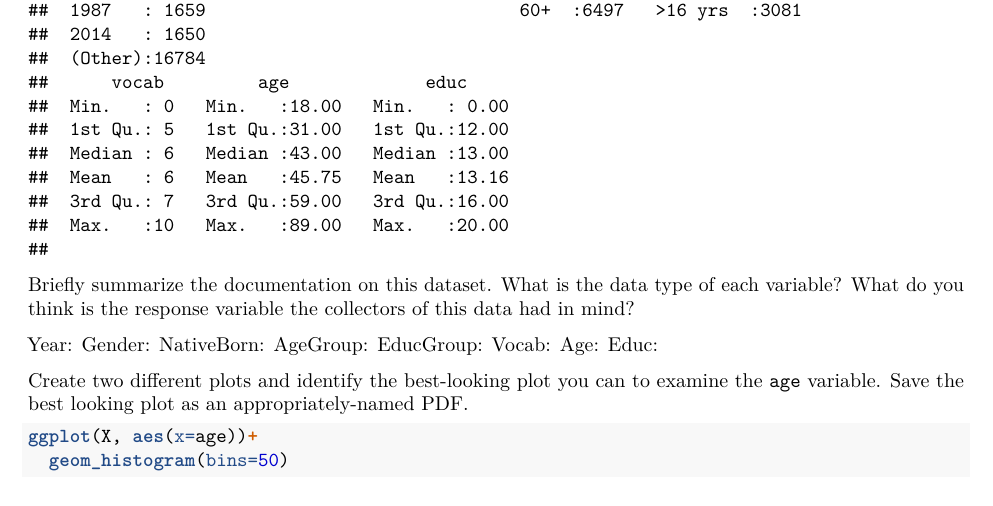
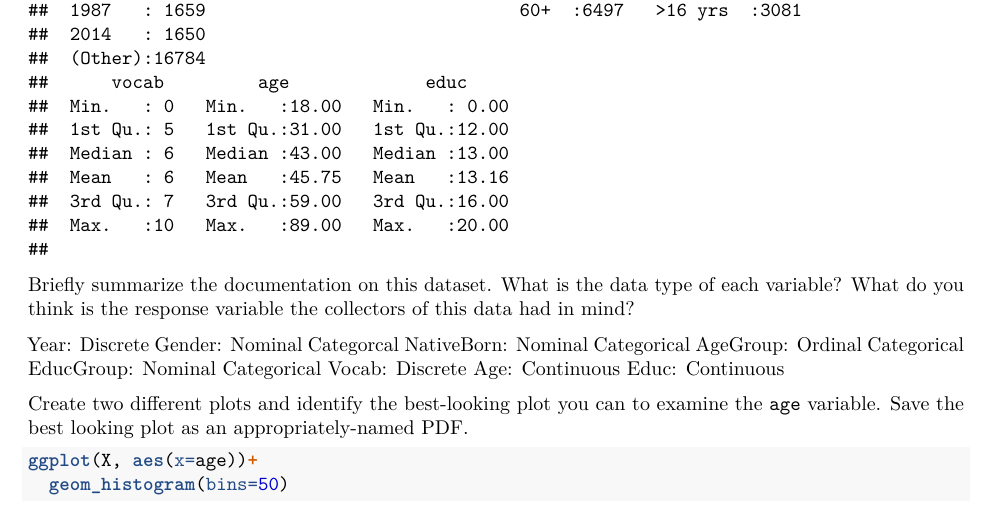
Before and after one commit to Javendean/Machine-Learning-Labs, an R Markdown document (Lab 6.Rmd): part of page 1 of 31, cut so that both start at the same text. Rendered offline with R 4.5, knitr and Pandoc, then LaTeX, with nearby package versions; code that draws random numbers runs with fixed seeds of ours.

Commit message:
Update Lab 6.Rmd

```diff
--- a/Lab 6.Rmd
+++ b/Lab 6.Rmd
@@ -21,14 +21,14 @@ summary(X)
 
 Briefly summarize the documentation on this dataset. What is the data type of each variable? What do you think is the response variable the collectors of this data had in mind?
 
-Year:
-Gender:
-NativeBorn:
-AgeGroup:
-EducGroup:
-Vocab:
-Age:
-Educ:
+Year: Discrete
+Gender: Nominal Categorcal
+NativeBorn: Nominal Categorical
+AgeGroup: Ordinal Categorical
+EducGroup: Nominal Categorical
+Vocab: Discrete
+Age: Continuous
+Educ: Continuous
 
 Create two different plots and identify the best-looking plot you can to examine the `age` variable. Save the best looking plot as an appropriately-named PDF.
 
```
